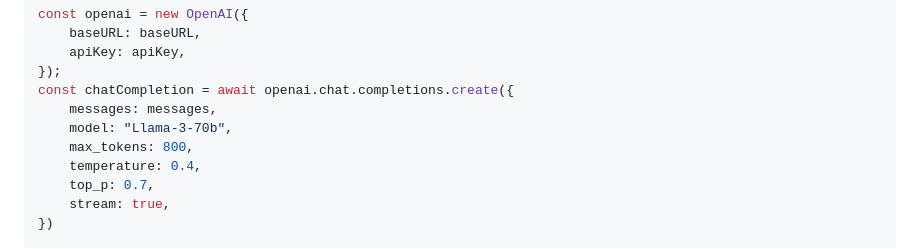
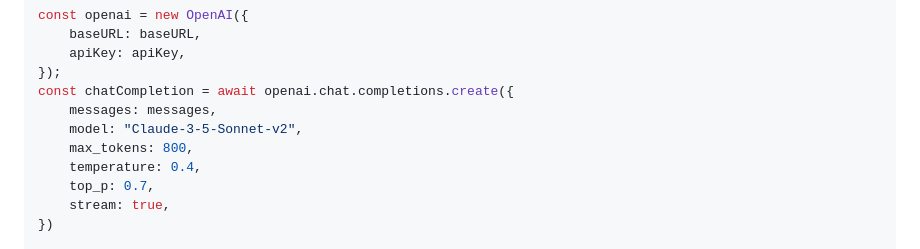
Before and after one commit to jparkerweb/bedrock-proxy-endpoint, a Markdown page: README.md, the part around the change. Drawn GitHub-style.

```diff
--- a/README.md
+++ b/README.md
@@ -118,7 +118,7 @@ const openai = new OpenAI({
 });
 const chatCompletion = await openai.chat.completions.create({
     messages: messages,
-    model: "Llama-3-70b",
+    model: "Claude-3-5-Sonnet-v2",
     max_tokens: 800,
     temperature: 0.4,
     top_p: 0.7,
```
Also changed, not shown: CHANGELOG.md (added, +62 -0 lines).
